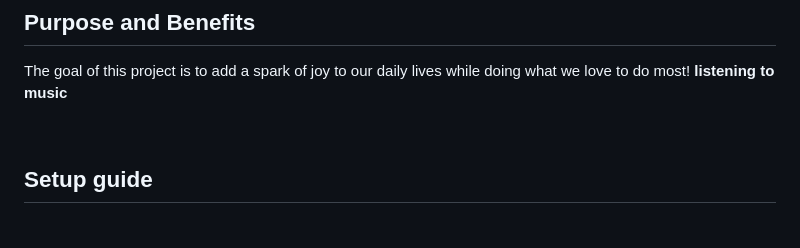
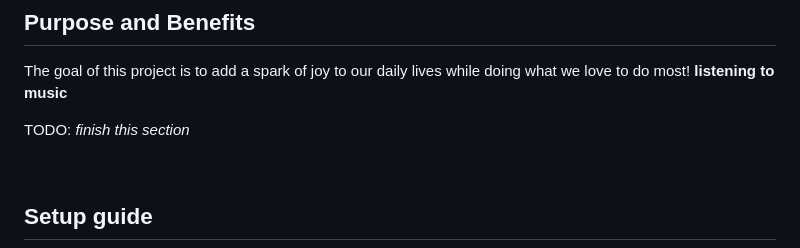
Before and after one commit to teoportase/BOOMbox, a Markdown page: README.md, the part around the change. GitHub-like rendering; blank space fills up the shorter version.

Commit message:
#19 Add minor TODO

```diff
--- a/README.md
+++ b/README.md
@@ -54,6 +54,8 @@ TODO: *add missing frameworks/information*
 ## Purpose and Benefits
 
 The goal of this project is to add a spark of joy to our daily lives while doing what we love to do most! **listening to music**
+
+TODO: *finish this section*
 
 &nbsp;
 
```
